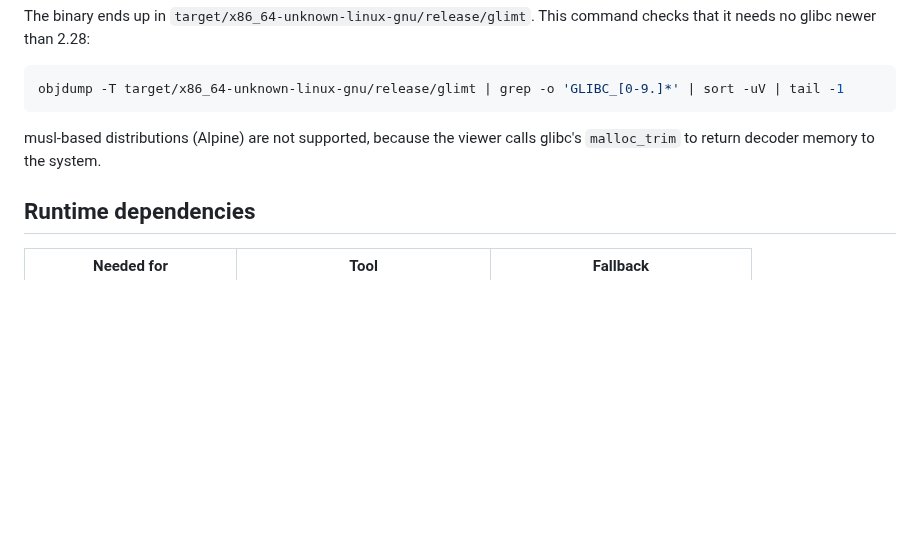
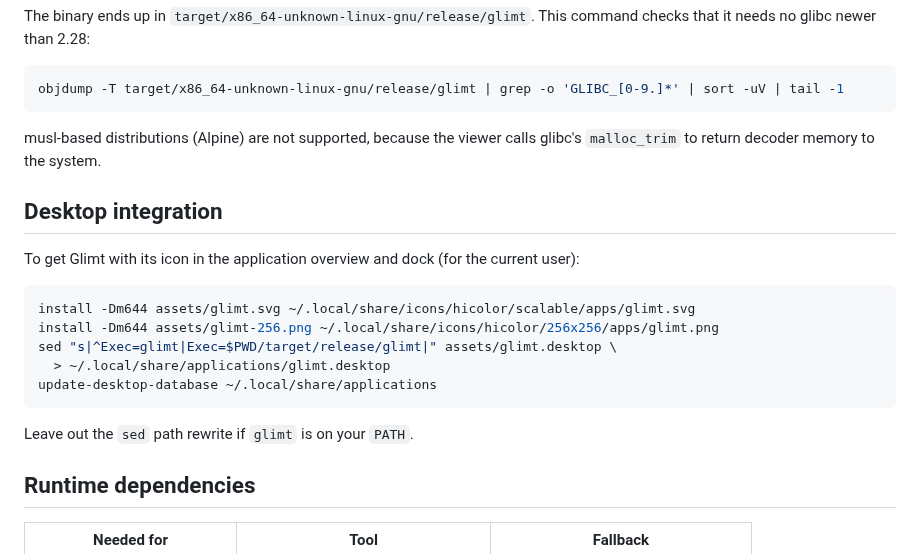
Before and after one commit to thornbux/glimt, a Markdown page: README.md, the part around the change. GitHub-like rendering; blank space fills up the shorter version.

````diff
--- a/README.md
+++ b/README.md
@@ -74,6 +74,20 @@ objdump -T target/x86_64-unknown-linux-gnu/release/glimt | grep -o 'GLIBC_[0-9.]
 musl-based distributions (Alpine) are not supported, because the viewer calls glibc's
 `malloc_trim` to return decoder memory to the system.
 
+## Desktop integration
+
+To get Glimt with its icon in the application overview and dock (for the current user):
+
+```sh
+install -Dm644 assets/glimt.svg ~/.local/share/icons/hicolor/scalable/apps/glimt.svg
+install -Dm644 assets/glimt-256.png ~/.local/share/icons/hicolor/256x256/apps/glimt.png
+sed "s|^Exec=glimt|Exec=$PWD/target/release/glimt|" assets/glimt.desktop \
+  > ~/.local/share/applications/glimt.desktop
+update-desktop-database ~/.local/share/applications
+```
+
+Leave out the `sed` path rewrite if `glimt` is on your `PATH`.
+
 ## Runtime dependencies
 
 | Needed for | Tool | Fallback |
````
Also changed, not shown: assets/glimt-256.png (added), 3 other files.
